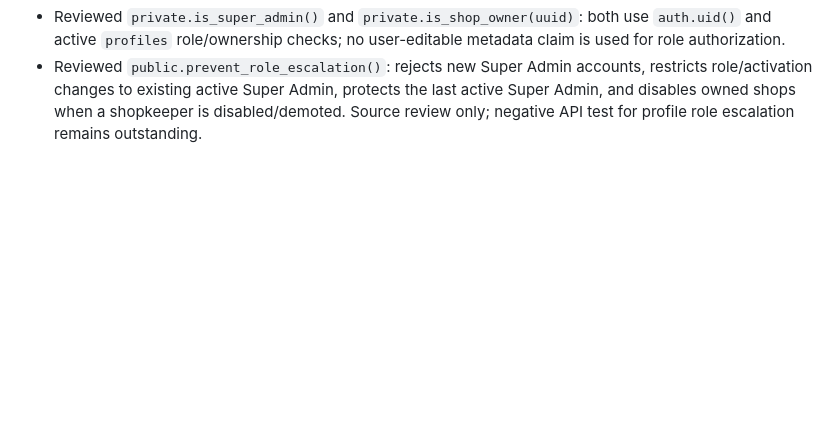
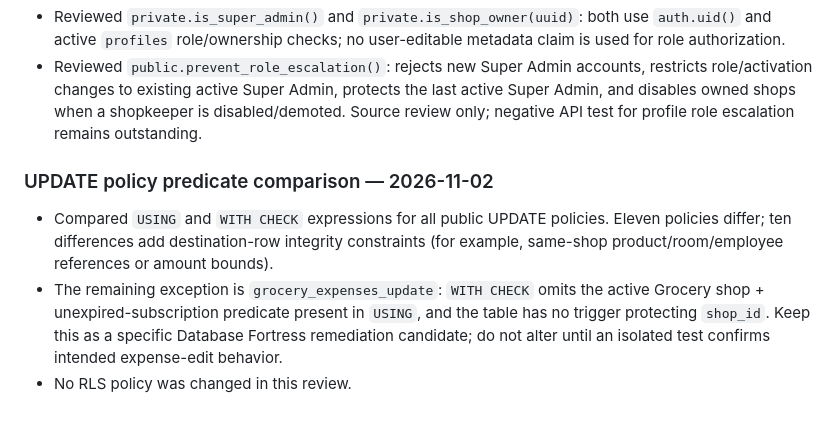
Before and after one commit to smartdigitalseva05-hash/smart-grocery-store-pro, a Markdown page: PROJECT_STATUS.md, the part around the change. GitHub-like rendering; blank space fills up the shorter version.

Commit message:
Record RLS update predicate comparison

```diff
--- a/PROJECT_STATUS.md
+++ b/PROJECT_STATUS.md
@@ -517,3 +517,9 @@ Executed inside explicit transactions using `SET LOCAL ROLE` and synthetic JWT s
 - Supabase migration history confirms `restrict_direct_audit_log_writes` is applied (version 20261102043013).
 - Reviewed `private.is_super_admin()` and `private.is_shop_owner(uuid)`: both use `auth.uid()` and active `profiles` role/ownership checks; no user-editable metadata claim is used for role authorization.
 - Reviewed `public.prevent_role_escalation()`: rejects new Super Admin accounts, restricts role/activation changes to existing active Super Admin, protects the last active Super Admin, and disables owned shops when a shopkeeper is disabled/demoted. Source review only; negative API test for profile role escalation remains outstanding.
+
+
+### UPDATE policy predicate comparison — 2026-11-02
+- Compared `USING` and `WITH CHECK` expressions for all public UPDATE policies. Eleven policies differ; ten differences add destination-row integrity constraints (for example, same-shop product/room/employee references or amount bounds).
+- The remaining exception is `grocery_expenses_update`: `WITH CHECK` omits the active Grocery shop + unexpired-subscription predicate present in `USING`, and the table has no trigger protecting `shop_id`. Keep this as a specific Database Fortress remediation candidate; do not alter until an isolated test confirms intended expense-edit behavior.
+- No RLS policy was changed in this review.
```
